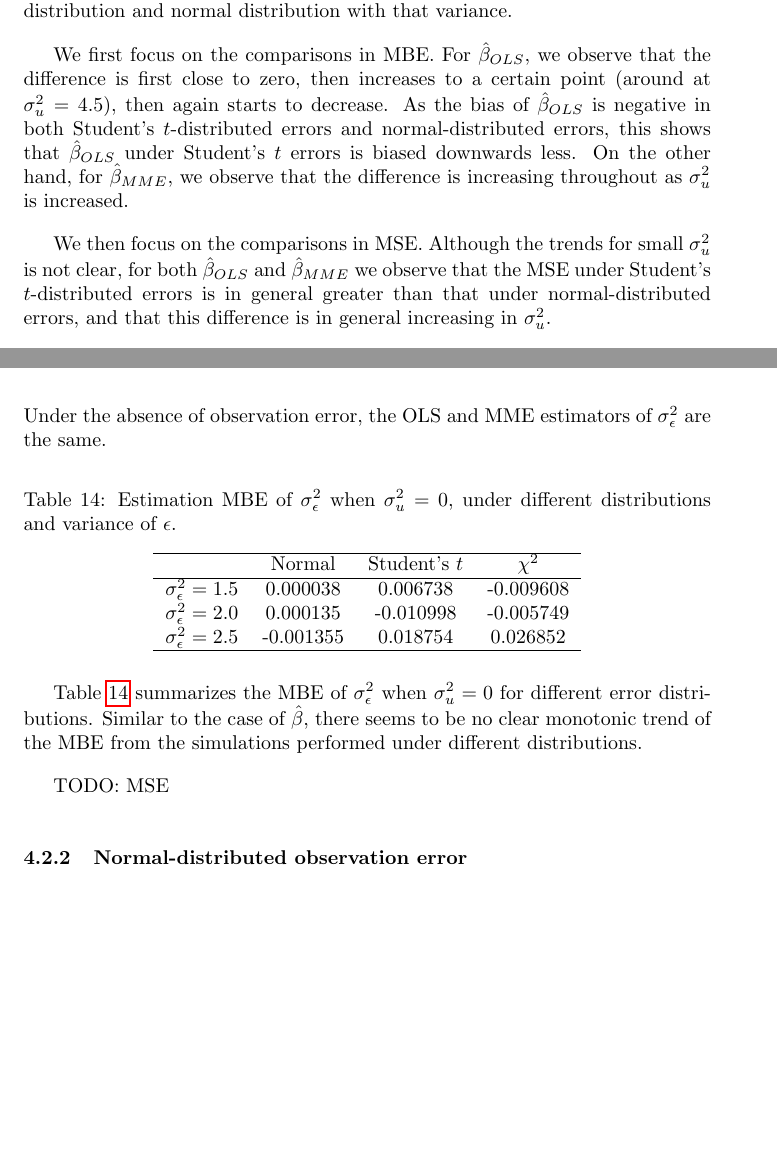
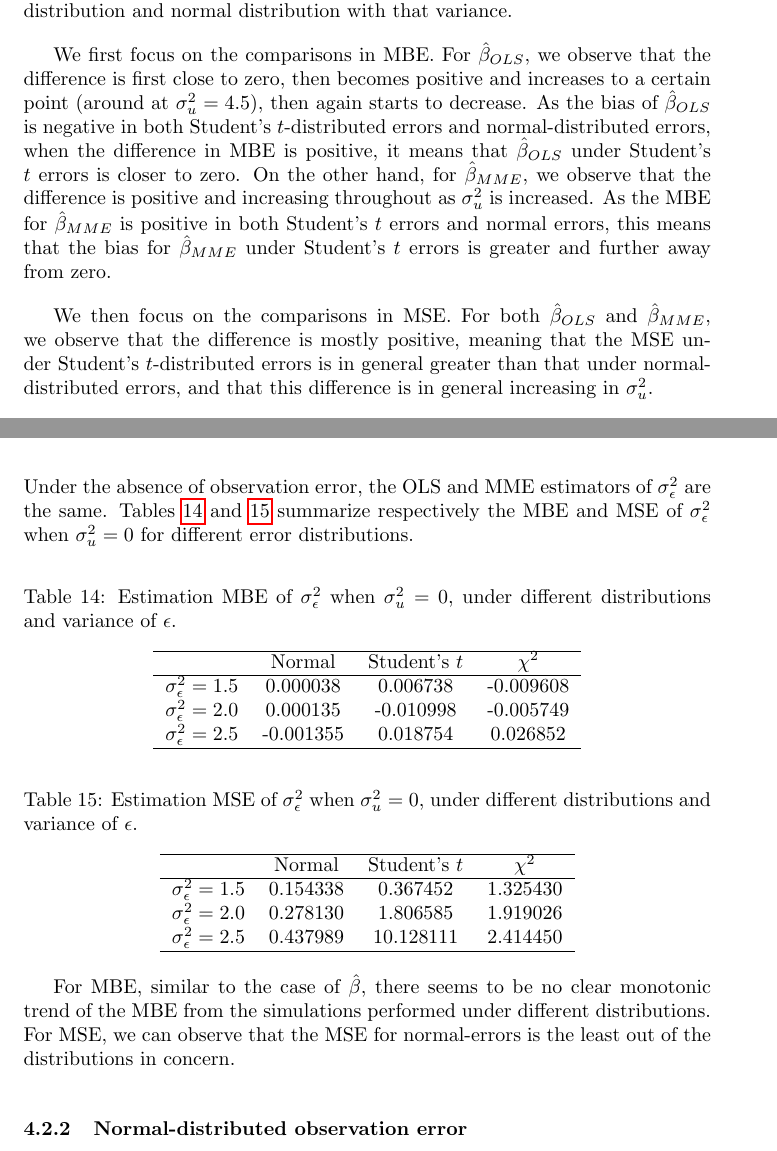
Before and after one commit to jevrii/fyp, a LaTeX paper (report/test.tex): two parts of pages 13 and 16 of 24, joined at a grey line, cut so that both start at the same text, the shorter picture padded with empty space. The pictures show the PDF file report/test.pdf that the author committed with the source.

Commit message:
fix more typos

```diff
--- a/report/test.tex
+++ b/report/test.tex
@@ -497,13 +497,15 @@ From elementary statistical theory we know that as the number of degrees of free
 Thus, for some low fixed variance, we should expect similar results from a Student's $t$ distribution and normal distribution with that variance.
 
 We first focus on the comparisons in MBE.
-For $\hat{\beta}_{OLS}$, we observe that the difference is first close to zero, then increases to a certain point (around at $\sigma^2_u = 4.5$), then again starts to decrease.
-As the bias of $\hat{\beta}_{OLS}$ is negative in both Student's $t$-distributed errors and normal-distributed errors, this shows that $\hat{\beta}_{OLS}$ under Student's $t$ errors is biased downwards less.
-On the other hand, for $\hat{\beta}_{MME}$, we observe that the difference is increasing throughout as $\sigma^2_u$ is increased.
+For $\hat{\beta}_{OLS}$, we observe that the difference is first close to zero, then becomes positive and increases to a certain point (around at $\sigma^2_u = 4.5$), then again starts to decrease.
+As the bias of $\hat{\beta}_{OLS}$ is negative in both Student's $t$-distributed errors and normal-distributed errors,
+when the difference in MBE is positive, it means that $\hat{\beta}_{OLS}$ under Student's $t$ errors is closer to zero.
+On the other hand, for $\hat{\beta}_{MME}$, we observe that the difference is positive and increasing throughout as $\sigma^2_u$ is increased.
+As the MBE for $\hat{\beta}_{MME}$ is positive in both Student's $t$ errors and normal errors, this means that the bias for $\hat{\beta}_{MME}$ under Student's $t$ errors is greater and further away from zero.
 
 We then focus on the comparisons in MSE.
-Although the trends for small $\sigma^2_u$ is not clear, for both $\hat{\beta}_{OLS}$ and $\hat{\beta}_{MME}$
-we observe that the MSE under Student's $t$-distributed errors is in general greater than that under normal-distributed errors,
+For both $\hat{\beta}_{OLS}$ and $\hat{\beta}_{MME}$, we observe that the difference is mostly positive,
+meaning that the MSE under Student's $t$-distributed errors is in general greater than that under normal-distributed errors,
 and that this difference is in general increasing in $\sigma^2_u$.
 
 \subsubsection{$\chi^2$-distributed observation error}
@@ -562,7 +564,8 @@ Table \ref{Tab:MBE_chi} and Table \ref{Tab:MSE_chi} summarize the simulated MBE
 For the MBE and MSE, we have similar observations to the normal-distributed errors and Student's $t$-distributed errors cases,
 where the MBE of $\hat{\beta}_{OLS}$ is negative and decreasing in $\sigma^2_u$,
 and the MBE of $\hat{\beta}_{MME}$ is positive and increasing in $\sigma^2_u$.
-Similar to before, the MSE of $\hat{\beta}_{OLS}$ and $\hat{\beta}_{MME}$ are both increasing in $\sigma^2_u$.
+Similar to before, the MSE of $\hat{\beta}_{OLS}$ and $\hat{\beta}_{MME}$ are both increasing in $\sigma^2_u$,
+and the MSE for $\hat{\beta}_{MME}$ is smaller than that for $\hat{\beta}_{OLS}$.
 
 To compare findings between the normal-distributed errors and $\chi^2$-distributed errors case,
 we again take the cell difference from the two distributions in their MBE and MSE respectively.
@@ -635,6 +639,7 @@ We use the following estimators of $\sigma^2_\epsilon$ and apply them to the gen
 \subsubsection{Absence of observation error}
 
 Under the absence of observation error, the OLS and MME estimators of $\sigma^2_\epsilon$ are the same.
+Tables \ref{Tab:MBE_sigma_absence} and \ref{Tab:MSE_sigma_absence} summarize respectively the MBE and MSE of $\sigma^2_\epsilon$ when $\sigma^2_u=0$ for different error distributions.
 
 \begin{table}[ht]
     \centering
@@ -651,10 +656,23 @@ Under the absence of observation error, the OLS and MME estimators of $\sigma^2_
     \end{tabular}
 \end{table}
 
-Table \ref{Tab:MBE_sigma_absence} summarizes the MBE of $\sigma^2_\epsilon$ when $\sigma^2_u=0$ for different error distributions.
-Similar to the case of $\hat{\beta}$, there seems to be no clear monotonic trend of the MBE from the simulations performed under different distributions.
+\begin{table}[ht]
+    \centering
+    \caption{Estimation MSE of $\sigma^2_\epsilon$ when $\sigma^2_u=0$, under different distributions and variance of $\epsilon$.}
+    \label{Tab:MSE_sigma_absence}
+    \begin{tabular}[t]{lccc}
+        \hline
+        &Normal&Student's $t$&$\chi^2$\\
+        \hline
+        $\sigma^2_\epsilon = 1.5$&0.154338&0.367452&1.325430\\
+        $\sigma^2_\epsilon = 2.0$&0.278130&1.806585&1.919026\\
+        $\sigma^2_\epsilon = 2.5$&0.437989&10.128111&2.414450\\
+        \hline
+    \end{tabular}
+\end{table}
 
-TODO: MSE
+For MBE, similar to the case of $\hat{\beta}$, there seems to be no clear monotonic trend of the MBE from the simulations performed under different distributions.
+For MSE, we can observe that the MSE for normal-errors is the least out of the distributions in concern.
 
 \subsubsection{Normal-distributed observation error}
 
@@ -721,7 +739,7 @@ The MBE and MSE results are tabulated in Tables \ref{Tab:MBE_sigma_t} and \ref{T
 
 \begin{table}[ht]
     \centering
-    \caption{Estimation MBE of $\hat{\sigma^2_\epsilon}_{OLS}$ and $\hat{\sigma^2_\epsilon}_{MME}$ under normal-distributed observation error with different variances $\sigma^2_u$ and residual error with different variances $\sigma^2_\epsilon$.}
+    \caption{Estimation MBE of $\hat{\sigma^2_\epsilon}_{OLS}$ and $\hat{\sigma^2_\epsilon}_{MME}$ under Student's $t$-distributed observation error with different variances $\sigma^2_u$ and residual error with different variances $\sigma^2_\epsilon$.}
     \label{Tab:MBE_sigma_t}
     \begin{tabular}[t]{lcccccc}
         \hline
@@ -938,7 +956,7 @@ This difference is increasing in $\sigma^2_u$, and the difference when using $\h
 
 We have presented some empirical results on the case of non-normality under the errors-in-variables model,
 and have shown how non-normality in the observation error affects the estimation of the regression parameters $\beta$ and $\sigma^2_\epsilon$.
-We have compared the errors in different metrics when using different distributions and different estimators $\hat{\beta}$ and $\hat{\sigma^2_\epsilon}$.
+We have compared the errors in different metrics when using different distributions and different estimators for $\hat{\beta}$ and $\hat{\sigma^2_\epsilon}$.
 
 Future work can be extended upon this topic.
 We have only presented the empirical results arising from problem of estimation,
```
Also changed, not shown: report/test.pdf, report/test.tex (44 more changed lines).
